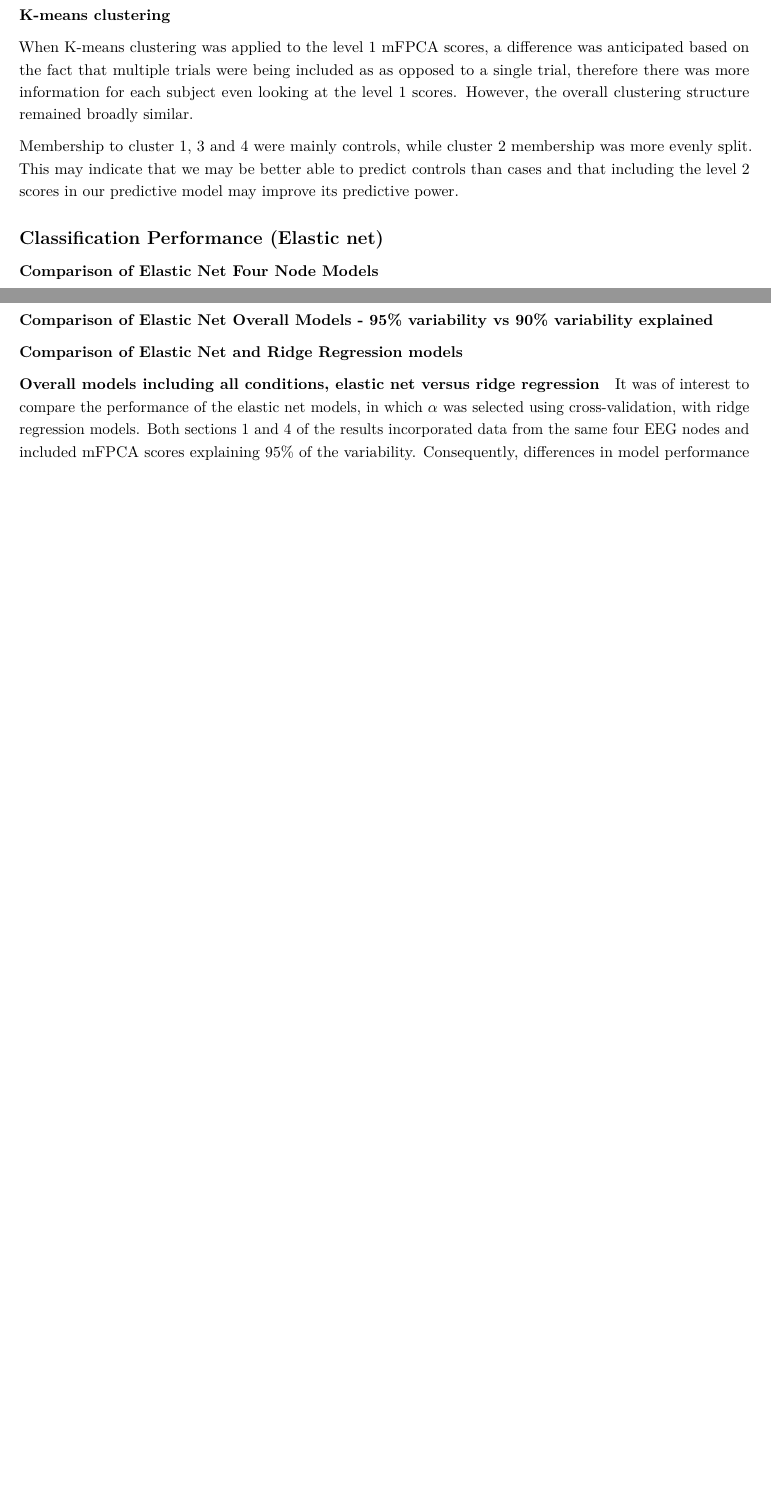
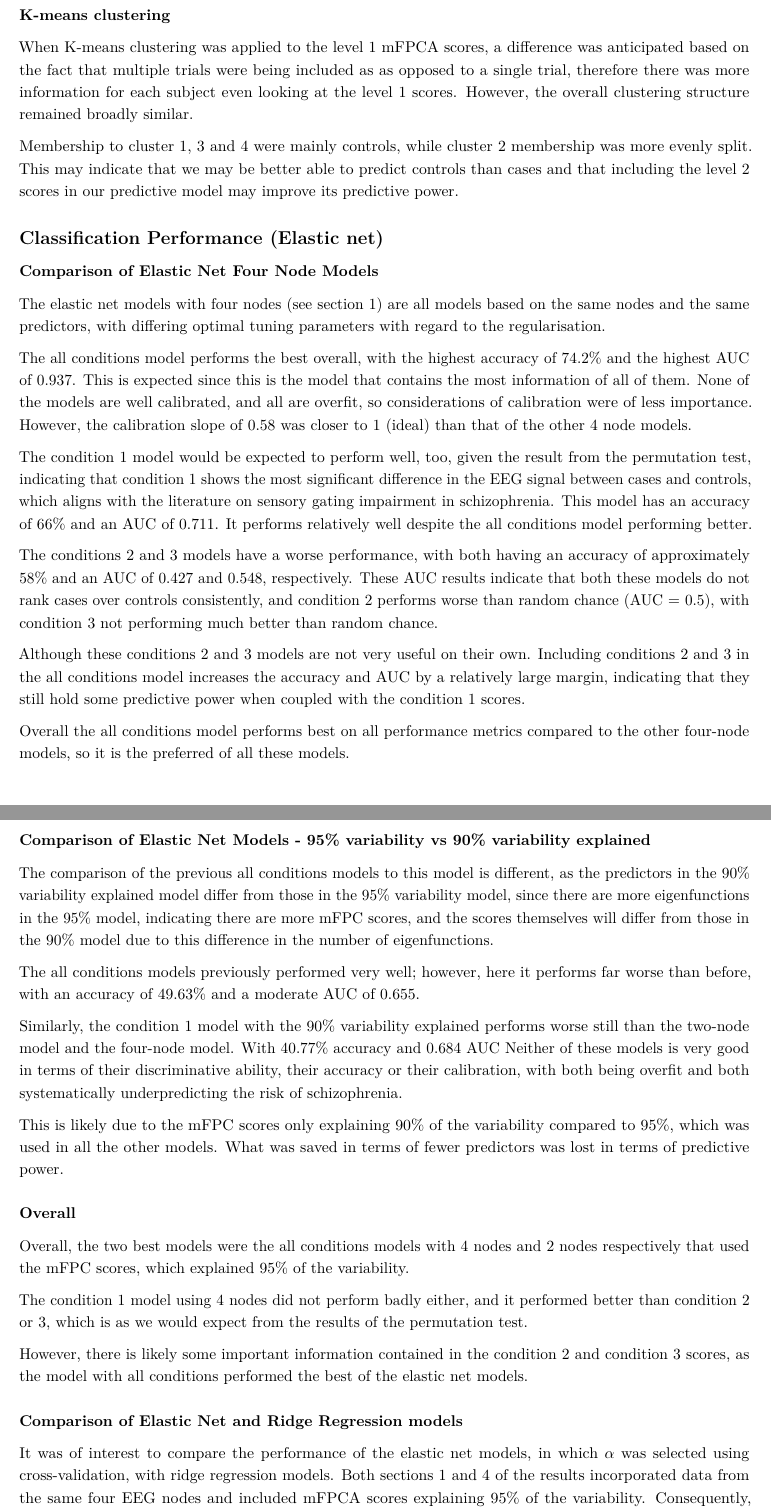
Before and after one commit to holliekeating/MSc-Project, an R Markdown document (Thesis/Thesis.Rmd): two parts of pages 27 and 28 of 32 before the commit and two parts of pages 27 and 29 of 33 after it, joined at a grey line, cut so that both start at the same text, the shorter picture padded with empty space. Rendered offline with R 4.5, knitr and Pandoc, then LaTeX, with nearby package versions; drawn as R Markdown's standard PDF in place of the format the file asks for.

Commit message:
Elastic net discussion

```diff
--- a/Thesis/Thesis.Rmd
+++ b/Thesis/Thesis.Rmd
@@ -582,7 +580,17 @@ Membership to cluster 1, 3 and 4 were mainly controls, while cluster 2 membershi
 
 ### Comparison of Elastic Net Four Node Models
 
+The elastic net models with four nodes (see section 1) are all models based on the same nodes and the same predictors, with differing optimal tuning parameters with regard to the regularisation.
 
+The all conditions model performs the best overall, with the highest accuracy of 74.2% and the highest AUC of 0.937. This is expected since this is the model that contains the most information of all of them. None of the models are well calibrated, and all are overfit, so considerations of calibration were of less importance. However, the calibration slope of 0.58 was closer to 1 (ideal) than that of the other 4 node models.
+
+The condition 1 model would be expected to perform well, too, given the result from the permutation test, indicating that condition 1 shows the most significant difference in the EEG signal between cases and controls, which aligns with the literature on sensory gating impairment in schizophrenia. This model has an accuracy of 66% and an AUC of 0.711. It performs relatively well despite the all conditions model performing better.
+
+The conditions 2 and 3 models have a worse performance, with both having an accuracy of approximately 58% and an AUC of 0.427 and 0.548, respectively. These AUC results indicate that both these models do not rank cases over controls consistently, and condition 2 performs worse than random chance (AUC = 0.5), with condition 3 not performing much better than random chance.
+
+Although these conditions 2 and 3 models are not very useful on their own. Including conditions 2 and 3 in the all conditions model increases the accuracy and AUC by a relatively large margin, indicating that they still hold some predictive power when coupled with the condition 1 scores.
+
+Overall the all conditions model performs best on all performance metrics compared to the other four-node models, so it is the preferred of all these models.
 
 ### Comparison of Elastic Net Models - 4 nodes vs 2 nodes
 
@@ -608,13 +616,27 @@ This result is unexpected since we would expect that both models would perform w
 
 Here, the preferred model is the four-node model due to it’s overall better performance in accuracy AUC and slightly better calibration than in the two-node model.
 
-### Comparison of Elastic Net Overall Models - 95% variability vs 90% variability explained
+### Comparison of Elastic Net Models - 95% variability vs 90% variability explained
 
+The comparison of the previous all conditions models to this model is different, as the predictors in the 90% variability explained model differ from those in the 95% variability model, since there are more eigenfunctions in the 95% model, indicating there are more mFPC scores, and the scores themselves will differ from those in the 90% model due to this difference in the number of eigenfunctions.
+
+The all conditions models previously performed very well; however, here it performs far worse than before, with an accuracy of 49.63% and a moderate AUC of 0.655.
+
+Similarly, the condition 1 model with the 90% variability explained performs worse still than the two-node model and the four-node model. With 40.77% accuracy and 0.684 AUC
+Neither of these models is very good in terms of their discriminative ability, their accuracy or their calibration, with both being overfit and both systematically underpredicting the risk of schizophrenia.
+
+This is likely due to the mFPC scores only explaining 90% of the variability compared to 95%, which was used in all the other models. What was saved in terms of fewer predictors was lost in terms of predictive power.
+
+### Overall
+
+Overall, the two best models were the all conditions models with 4 nodes and 2 nodes respectively that used the mFPC scores, which explained 95% of the variability.
+
+The condition 1 model using 4 nodes did not perform badly either, and it performed better than condition 2 or 3, which is as we would expect from the results of the permutation test.
+
+However, there is likely some important information contained in the condition 2 and condition 3 scores, as the model with all conditions performed the best of the elastic net models.
 
 
 ### Comparison of Elastic Net and Ridge Regression models
-
-#### Overall models including all conditions, elastic net versus ridge regression
 
 It was of interest to compare the performance of the elastic net models, in which $\alpha$ was selected using cross-validation, with ridge regression models. Both sections 1 and 4 of the results incorporated data from the same four EEG nodes and included mFPCA scores explaining 95% of the variability. Consequently, differences in model performance can be attributed primarily to the differing regularisation strategies rather than differences in the predictor set.
 
```
Also changed, not shown: Thesis/Thesis.Rmd (13 more changed lines).
